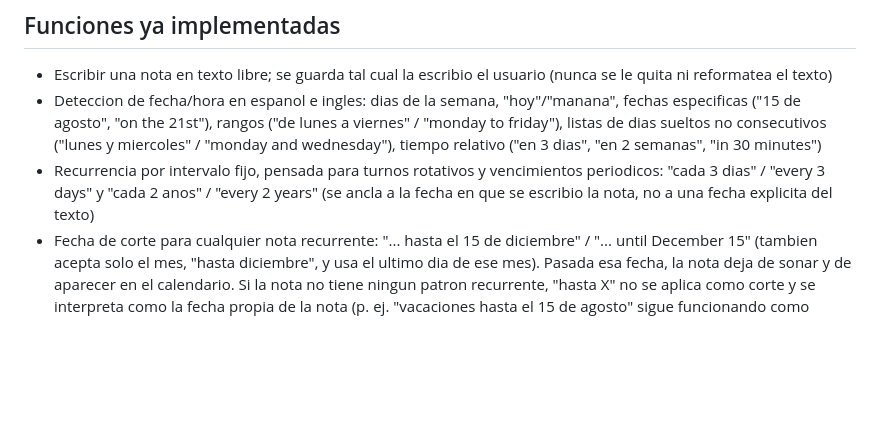
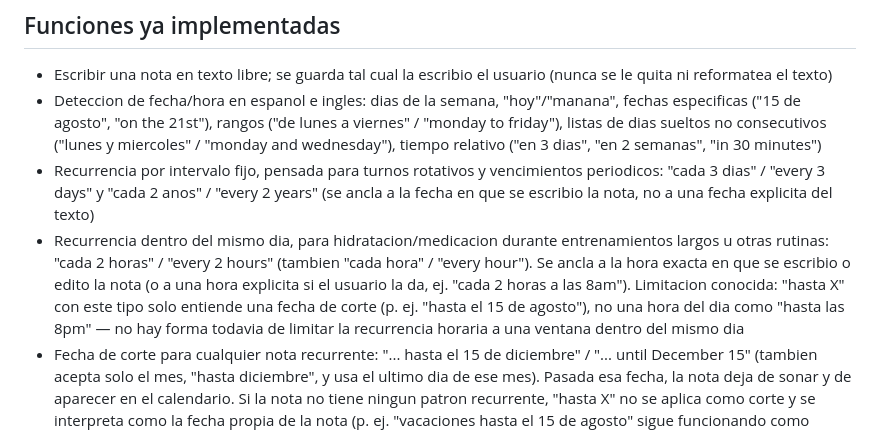
Before and after one commit to Sergioleon47/nudgy, a Markdown page: CLAUDE.md, the part around the change. Drawn GitHub-style; blank space fills up the shorter version.

```diff
--- a/CLAUDE.md
+++ b/CLAUDE.md
@@ -20,6 +20,7 @@ Repositorio en GitHub (`Sergioleon47/nudgy`), conectado a Netlify (proyecto "nud
 - Escribir una nota en texto libre; se guarda tal cual la escribio el usuario (nunca se le quita ni reformatea el texto)
 - Deteccion de fecha/hora en espanol e ingles: dias de la semana, "hoy"/"manana", fechas especificas ("15 de agosto", "on the 21st"), rangos ("de lunes a viernes" / "monday to friday"), listas de dias sueltos no consecutivos ("lunes y miercoles" / "monday and wednesday"), tiempo relativo ("en 3 dias", "en 2 semanas", "in 30 minutes")
 - Recurrencia por intervalo fijo, pensada para turnos rotativos y vencimientos periodicos: "cada 3 dias" / "every 3 days" y "cada 2 anos" / "every 2 years" (se ancla a la fecha en que se escribio la nota, no a una fecha explicita del texto)
+- Recurrencia dentro del mismo dia, para hidratacion/medicacion durante entrenamientos largos u otras rutinas: "cada 2 horas" / "every 2 hours" (tambien "cada hora" / "every hour"). Se ancla a la hora exacta en que se escribio o edito la nota (o a una hora explicita si el usuario la da, ej. "cada 2 horas a las 8am"). Limitacion conocida: "hasta X" con este tipo solo entiende una fecha de corte (p. ej. "hasta el 15 de agosto"), no una hora del dia como "hasta las 8pm" — no hay forma todavia de limitar la recurrencia horaria a una ventana dentro del mismo dia
 - Fecha de corte para cualquier nota recurrente: "... hasta el 15 de diciembre" / "... until December 15" (tambien acepta solo el mes, "hasta diciembre", y usa el ultimo dia de ese mes). Pasada esa fecha, la nota deja de sonar y de aparecer en el calendario. Si la nota no tiene ningun patron recurrente, "hasta X" no se aplica como corte y se interpreta como la fecha propia de la nota (p. ej. "vacaciones hasta el 15 de agosto" sigue funcionando como antes)
 - Notas sin fecha se anclan al dia en que se escribieron y se recuerdan cada ano (como cumpleanos)
 - Alarmas con hora suenan con sonido + vibracion + notificacion del sistema con botones de accion (+5 min, +15 min, Apagar del todo)
```
